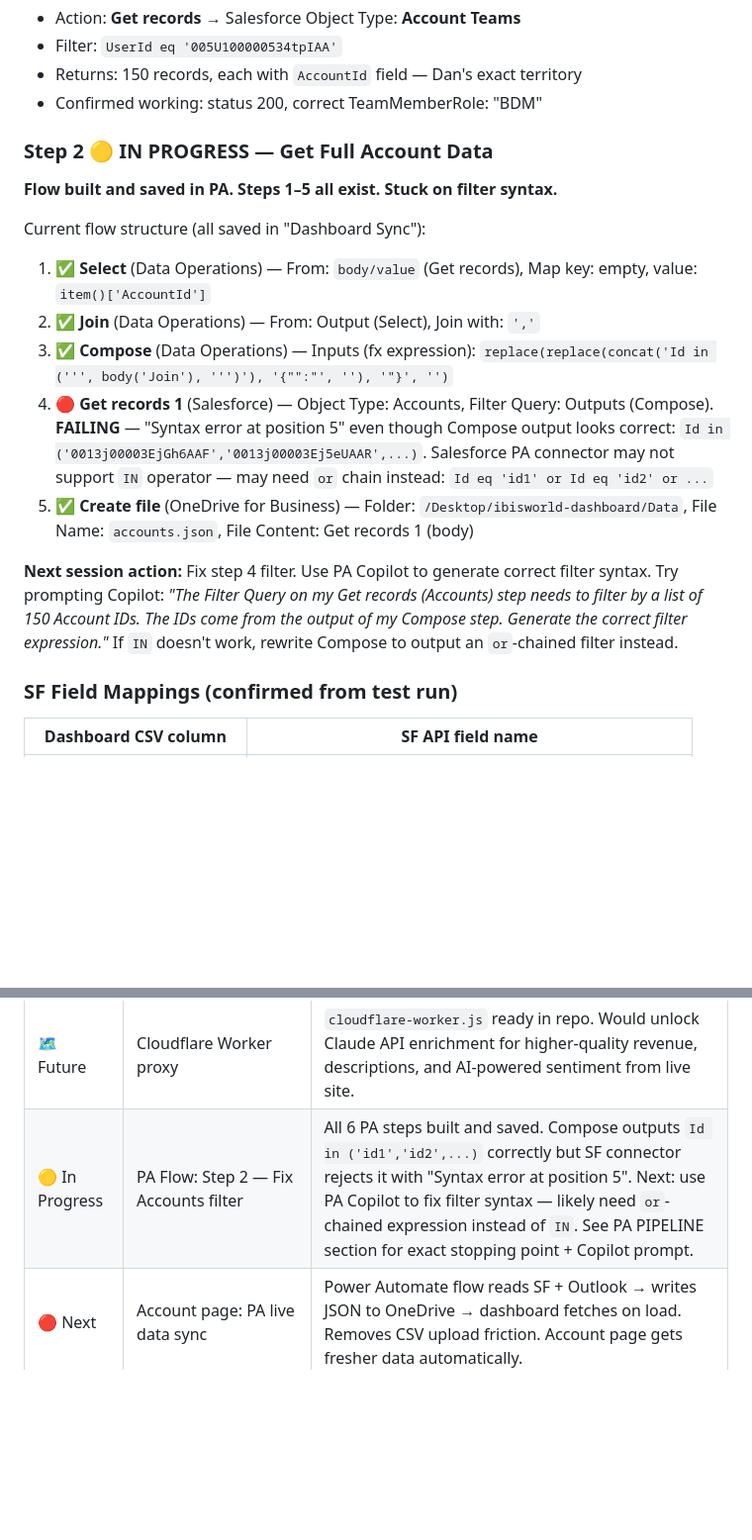
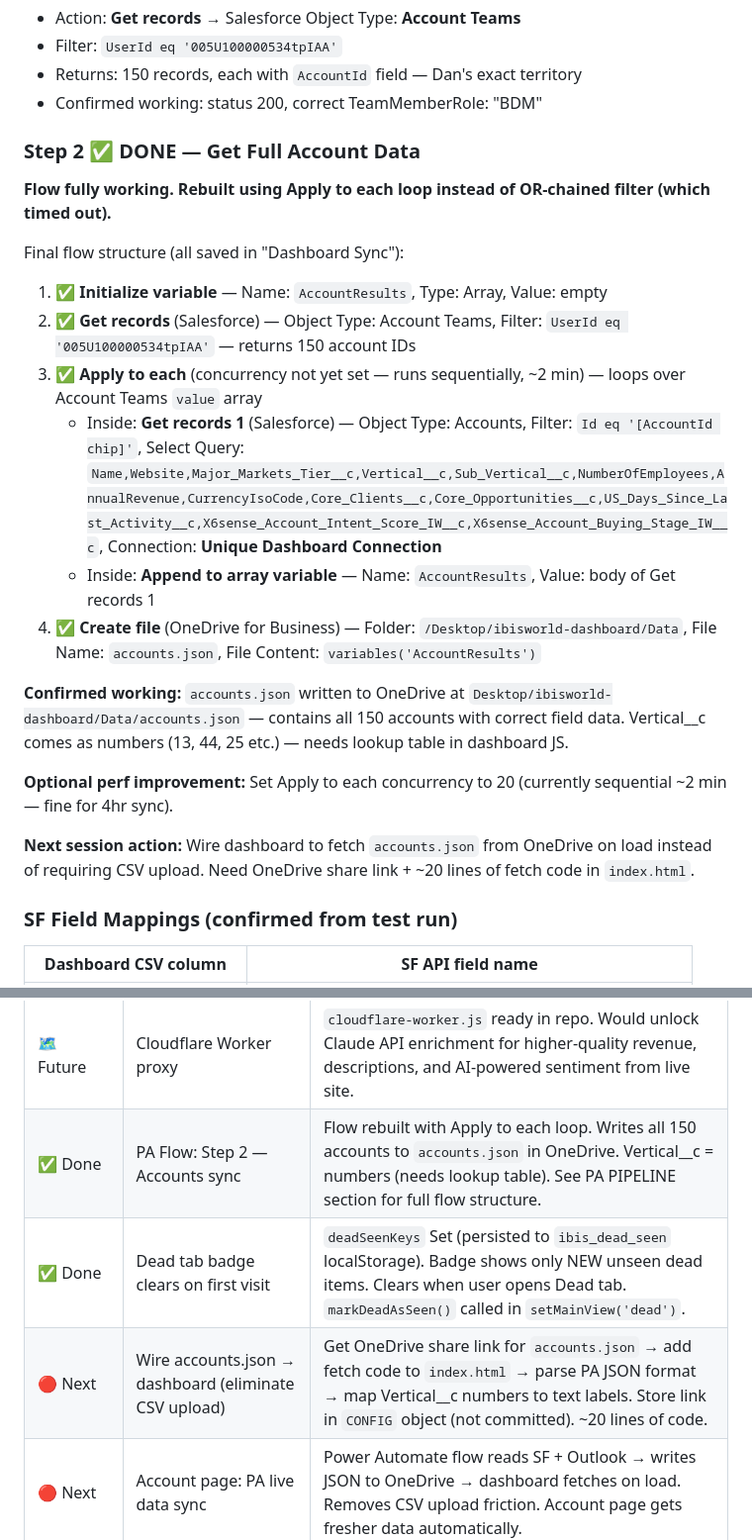
Before and after one commit to Dabbs4Dan/ibisworld-dashboard, a Markdown page: CLAUDE.md, 2 parts joined by grey strips. Shown at 99% size. GitHub-like rendering; blank space fills up the shorter version.

Commit message:
CLAUDE.md: mark PA Step 2 done, document accounts.json flow, add next session goal

```diff
--- a/CLAUDE.md
+++ b/CLAUDE.md
@@ -383,18 +383,23 @@ Replace manual CSV uploads with an automated PA flow that runs every 4 hours, wr
 - Returns: 150 records, each with `AccountId` field — Dan's exact territory
 - Confirmed working: status 200, correct TeamMemberRole: "BDM"
 
-### Step 2 🟡 IN PROGRESS — Get Full Account Data
+### Step 2 ✅ DONE — Get Full Account Data
 
-**Flow built and saved in PA. Steps 1–5 all exist. Stuck on filter syntax.**
+**Flow fully working. Rebuilt using Apply to each loop instead of OR-chained filter (which timed out).**
 
-Current flow structure (all saved in "Dashboard Sync"):
-1. ✅ **Select** (Data Operations) — From: `body/value` (Get records), Map key: empty, value: `item()['AccountId']`
-2. ✅ **Join** (Data Operations) — From: Output (Select), Join with: `','`
-3. ✅ **Compose** (Data Operations) — Inputs (fx expression): `replace(replace(concat('Id in (''', body('Join'), ''')'), '{"":"', ''), '"}', '')`
-4. 🔴 **Get records 1** (Salesforce) — Object Type: Accounts, Filter Query: Outputs (Compose). **FAILING** — "Syntax error at position 5" even though Compose output looks correct: `Id in ('0013j00003EjGh6AAF','0013j00003Ej5eUAAR',...)`. Salesforce PA connector may not support `IN` operator — may need `or` chain instead: `Id eq 'id1' or Id eq 'id2' or ...`
-5. ✅ **Create file** (OneDrive for Business) — Folder: `/Desktop/ibisworld-dashboard/Data`, File Name: `accounts.json`, File Content: Get records 1 (body)
+Final flow structure (all saved in "Dashboard Sync"):
+1. ✅ **Initialize variable** — Name: `AccountResults`, Type: Array, Value: empty
+2. ✅ **Get records** (Salesforce) — Object Type: Account Teams, Filter: `UserId eq '005U100000534tpIAA'` — returns 150 account IDs
+3. ✅ **Apply to each** (concurrency not yet set — runs sequentially, ~2 min) — loops over Account Teams `value` array
+   - Inside: **Get records 1** (Salesforce) — Object Type: Accounts, Filter: `Id eq '[AccountId chip]'`, Select Query: `Name,Website,Major_Markets_Tier__c,Vertical__c,Sub_Vertical__c,NumberOfEmployees,AnnualRevenue,CurrencyIsoCode,Core_Clients__c,Core_Opportunities__c,US_Days_Since_Last_Activity__c,X6sense_Account_Intent_Score_IW__c,X6sense_Account_Buying_Stage_IW__c`, Connection: **Unique Dashboard Connection**
+   - Inside: **Append to array variable** — Name: `AccountResults`, Value: body of Get records 1
+4. ✅ **Create file** (OneDrive for Business) — Folder: `/Desktop/ibisworld-dashboard/Data`, File Name: `accounts.json`, File Content: `variables('AccountResults')`
 
-**Next session action:** Fix step 4 filter. Use PA Copilot to generate correct filter syntax. Try prompting Copilot: *"The Filter Query on my Get records (Accounts) step needs to filter by a list of 150 Account IDs. The IDs come from the output of my Compose step. Generate the correct filter expression."* If `IN` doesn't work, rewrite Compose to output an `or`-chained filter instead.
+**Confirmed working:** `accounts.json` written to OneDrive at `Desktop/ibisworld-dashboard/Data/accounts.json` — contains all 150 accounts with correct field data. Vertical__c comes as numbers (13, 44, 25 etc.) — needs lookup table in dashboard JS.
+
+**Optional perf improvement:** Set Apply to each concurrency to 20 (currently sequential ~2 min — fine for 4hr sync).
+
+**Next session action:** Wire dashboard to fetch `accounts.json` from OneDrive on load instead of requiring CSV upload. Need OneDrive share link + ~20 lines of fetch code in `index.html`.
 
 ### SF Field Mappings (confirmed from test run)
 | Dashboard CSV column | SF API field name |
@@ -620,7 +625,9 @@ When a new session begins, Claude Code should:
 | ⚠️ Monitor | Description quality | DESC_VERSION=6. ~85% high quality. A few accounts may show vertical-tag fallback until Claude revenue enrichment runs. |
 | ⚠️ Monitor | Sentiment score tuning | Score weights and thresholds may need adjustment after real-world use. Headline auto-generation covers ~10 scenarios. |
 | 🗺️ Future | Cloudflare Worker proxy | `cloudflare-worker.js` ready in repo. Would unlock Claude API enrichment for higher-quality revenue, descriptions, and AI-powered sentiment from live site. |
-| 🟡 In Progress | PA Flow: Step 2 — Fix Accounts filter | All 6 PA steps built and saved. Compose outputs `Id in ('id1','id2',...)` correctly but SF connector rejects it with "Syntax error at position 5". Next: use PA Copilot to fix filter syntax — likely need `or`-chained expression instead of `IN`. See PA PIPELINE section for exact stopping point + Copilot prompt. |
+| ✅ Done | PA Flow: Step 2 — Accounts sync | Flow rebuilt with Apply to each loop. Writes all 150 accounts to `accounts.json` in OneDrive. Vertical__c = numbers (needs lookup table). See PA PIPELINE section for full flow structure. |
+| ✅ Done | Dead tab badge clears on first visit | `deadSeenKeys` Set (persisted to `ibis_dead_seen` localStorage). Badge shows only NEW unseen dead items. Clears when user opens Dead tab. `markDeadAsSeen()` called in `setMainView('dead')`. |
+| 🔴 Next | Wire accounts.json → dashboard (eliminate CSV upload) | Get OneDrive share link for `accounts.json` → add fetch code to `index.html` → parse PA JSON format → map Vertical__c numbers to text labels. Store link in `CONFIG` object (not committed). ~20 lines of code. |
 | 🔴 Next | Account page: PA live data sync | Power Automate flow reads SF + Outlook → writes JSON to OneDrive → dashboard fetches on load. Removes CSV upload friction. Account page gets fresher data automatically. |
 | 🔴 Next | Account page: AI briefing panel | 7th panel powered by PA + AI Builder GPT prompt. Pre-call summary: relationship history, last email, sentiment, deal stage in 3 bullets. Drops into existing grid naturally. |
 | 🗺️ Future | Account page: campaigns layer | Workables tab evolves into multi-campaign support (Workables / Winbacks / Samples). Account page campaigns panel shows segmented by campaign type. `opp.campaign` field added. |
```
